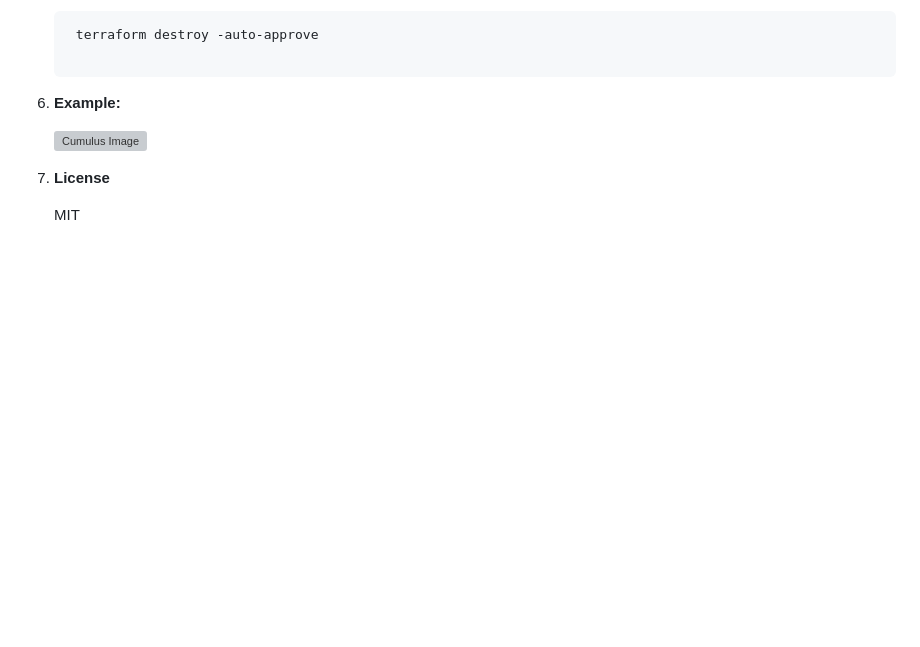
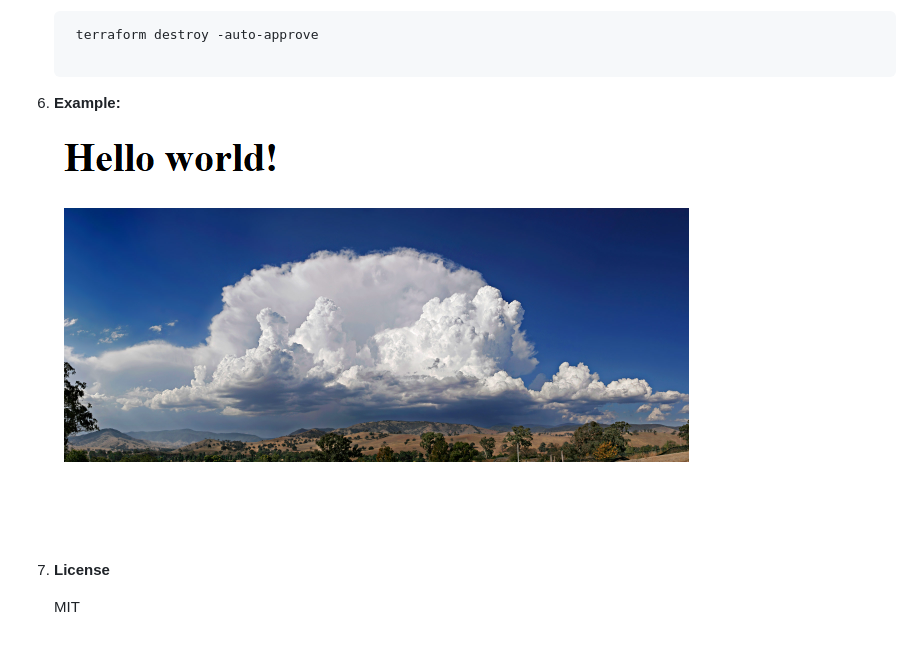
Before and after one commit to victornaya-dev/aws-s3-static-site, a Markdown page: README.md, the part around the change. Rendered like a GitHub page; pictures changed too: static_site.png (added); blank space fills up the shorter version; grey boxes are pictures that could not be loaded.

```diff
--- a/README.md
+++ b/README.md
@@ -64,7 +64,7 @@ This project demonstrates how to deploy a static website to AWS S3 using Terrafo
 
 6. **Example:**
 
-   ![Cumulus Image](website/cumulus.jpg)
+   ![Cumulus Image](static_site.png)
 
 7. **License**
 
```
Also changed, not shown: website/cumulus.jpg (added), 5 other files.
